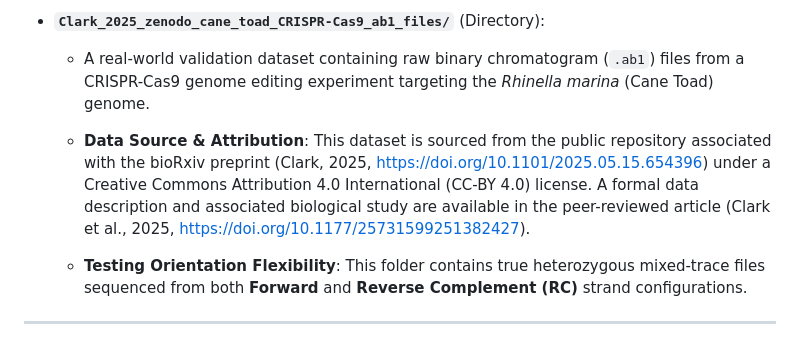
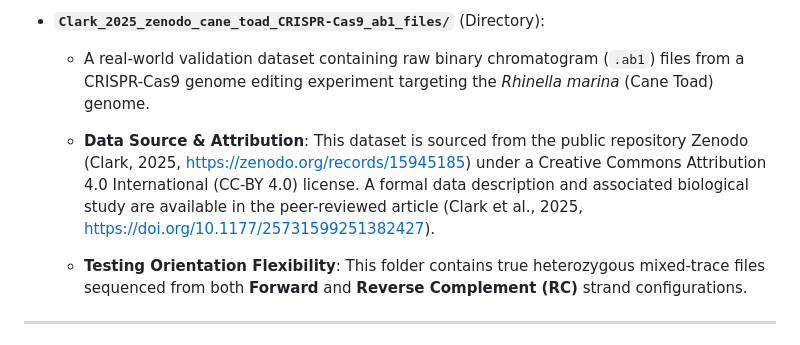
Before and after one commit to tsugama-eng/sabe-owl, a Markdown page: README.md, the part around the change. Rendered like a GitHub page.

```diff
--- a/README.md
+++ b/README.md
@@ -72,7 +72,7 @@ The `demo/` folder contains real-world validation datasets designed to test the
 
 * **`Clark_2025_zenodo_cane_toad_CRISPR-Cas9_ab1_files/`** (Directory):
   * A real-world validation dataset containing raw binary chromatogram (`.ab1`) files from a CRISPR-Cas9 genome editing experiment targeting the *Rhinella marina* (Cane Toad) genome.
-  * **Data Source & Attribution**: This dataset is sourced from the public repository associated with the bioRxiv preprint (Clark, 2025, https://doi.org/10.1101/2025.05.15.654396) under a Creative Commons Attribution 4.0 International (CC-BY 4.0) license. A formal data description and associated biological study are available in the peer-reviewed article (Clark et al., 2025, https://doi.org/10.1177/25731599251382427).
+  * **Data Source & Attribution**: This dataset is sourced from the public repository Zenodo (Clark, 2025, https://zenodo.org/records/15945185) under a Creative Commons Attribution 4.0 International (CC-BY 4.0) license. A formal data description and associated biological study are available in the peer-reviewed article (Clark et al., 2025, https://doi.org/10.1177/25731599251382427).
 
   * **Testing Orientation Flexibility**: This folder contains true heterozygous mixed-trace files sequenced from both **Forward** and **Reverse Complement (RC)** strand configurations.
 
```
